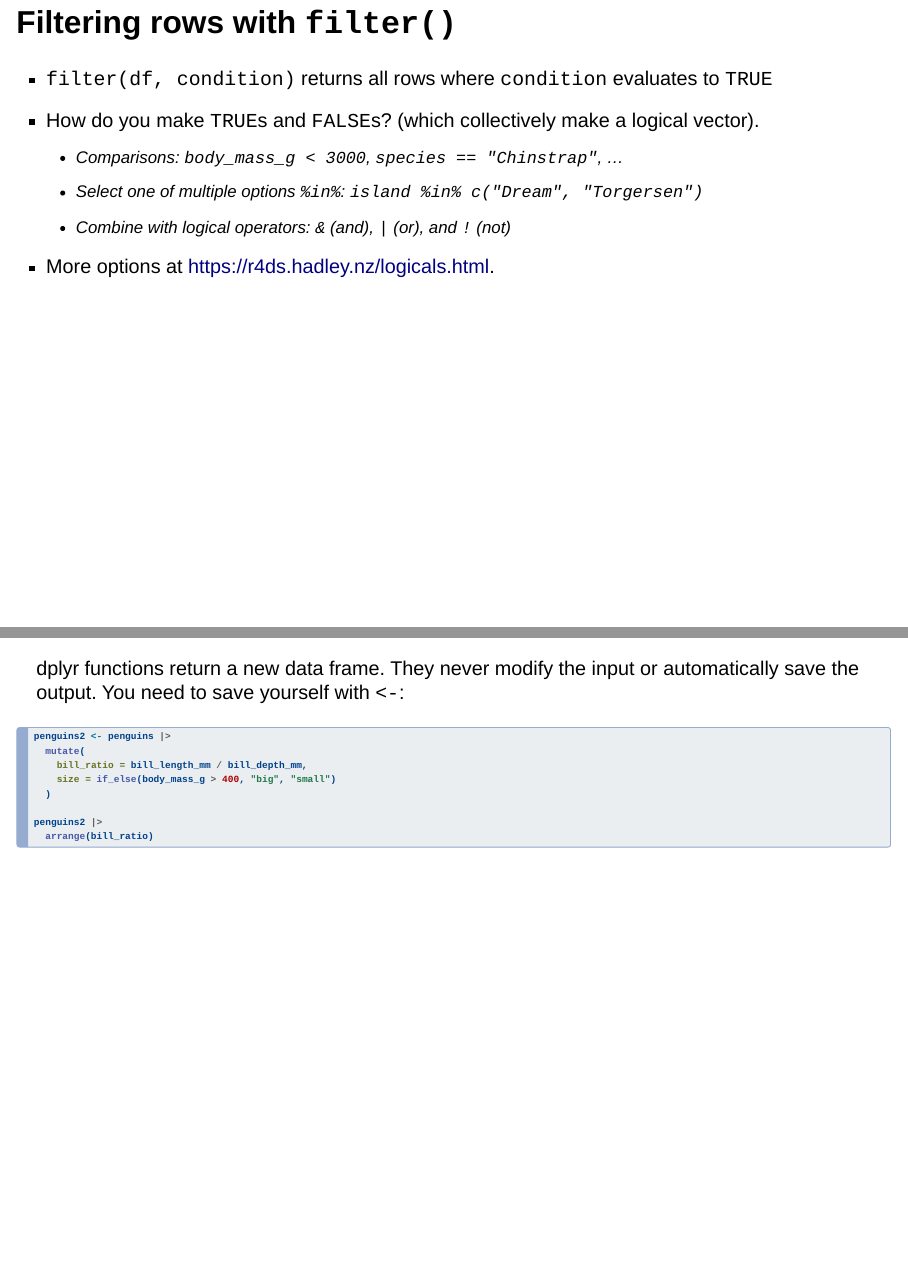
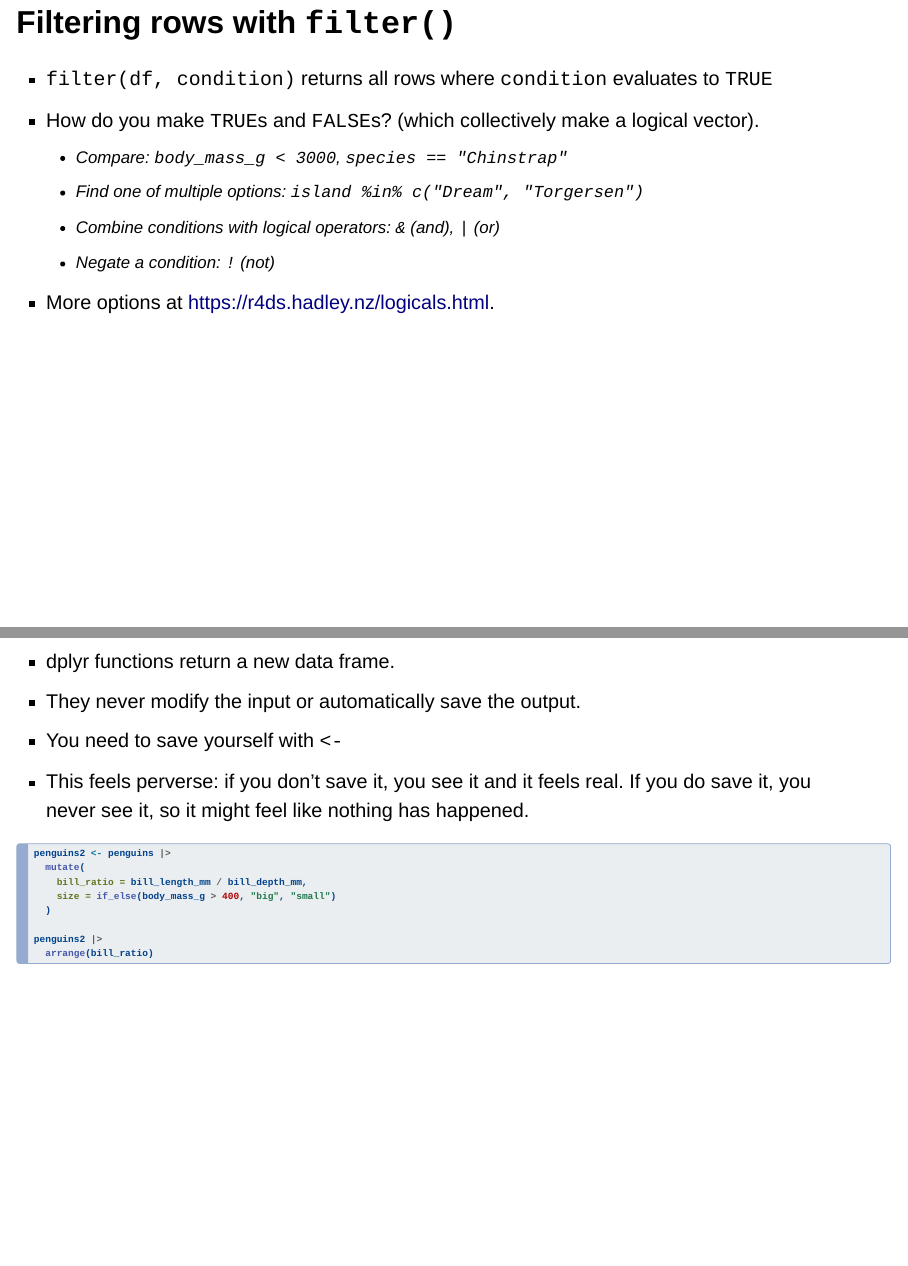
Before and after one commit to hadley/tidyverse-iceland, a Quarto document (2-dplyr.qmd): pages 5 and 20 of 31, joined at a grey line. Rendered offline with R 4.5, knitr and Pandoc in place of Quarto, with nearby package versions; drawn as Slidy slides in place of the format the file asks for; some code elsewhere in the file could not run offline.

Commit message:
Incorporate feedback

````diff
--- a/2-dplyr.qmd
+++ b/2-dplyr.qmd
@@ -39,9 +39,10 @@ library(palmerpenguins)
 
 -   `filter(df, condition)` returns all rows where `condition` evaluates to `TRUE`
 -   How do you make `TRUE`s and `FALSE`s? (which collectively make a logical vector).
-    -   Comparisons: `body_mass_g < 3000`, `species == "Chinstrap"`, ...
-    -   Select one of multiple options `%in%`: `island %in% c("Dream", "Torgersen")`
-    -   Combine with logical operators: `&` (and), `|` (or), and `!` (not)
+    -   Compare: `body_mass_g < 3000`, `species == "Chinstrap"`
+    -   Find one of multiple options: `island %in% c("Dream", "Torgersen")`
+    -   Combine conditions with logical operators: `&` (and), `|` (or)
+    -   Negate a condition: `!` (not)
 -   More options at <https://r4ds.hadley.nz/logicals.html>.
 
 ## Your turn
@@ -176,9 +177,10 @@ penguins |>
 
 ------------------------------------------------------------------------
 
-dplyr functions return a new data frame.
-They never modify the input or automatically save the output.
-You need to save yourself with `<-`:
+-   dplyr functions return a new data frame.
+-   They never modify the input or automatically save the output.
+-   You need to save yourself with `<-`
+-   This feels perverse: if you don't save it, you see it and it feels real. If you do save it, you never see it, so it might feel like nothing has happened.
 
 ```{r}
 #| results: false
````
Also changed, not shown: 2-dplyr.qmd (10 more changed lines).
